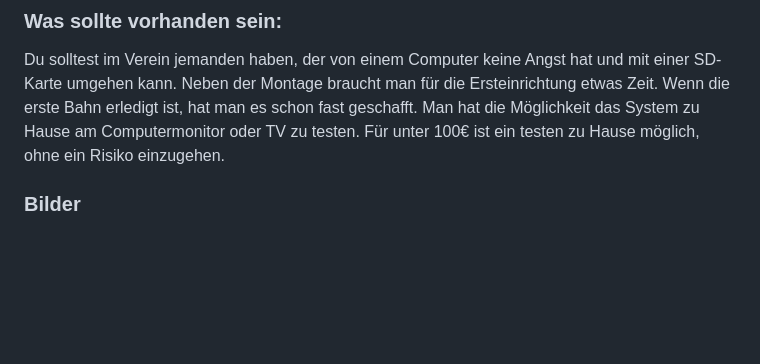
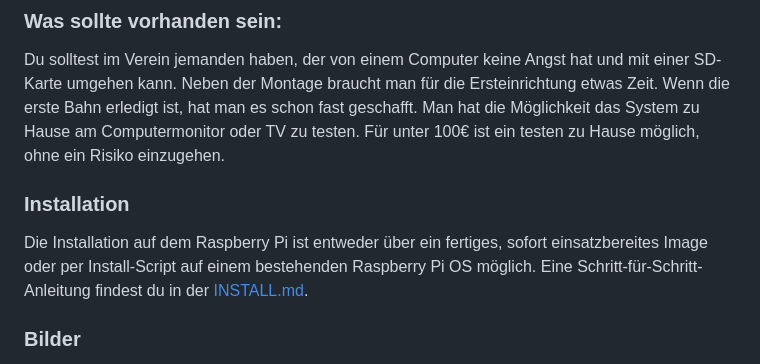
Before and after one commit to Trawacho/StockTV, a Markdown page: README.md, the part around one of its changes. GitHub-like rendering; blank space fills up the shorter version.

Commit message:
docs: README verweist auf INSTALL.md
Kurzer Installations-Abschnitt nach 'Was sollte vorhanden sein' mit Link zur bestehenden INSTALL.md ergänzt.

```diff
--- a/README.md
+++ b/README.md
@@ -26,6 +26,9 @@ Training|Turnier|BestOf|Ziel
 Du solltest im Verein jemanden haben, der von einem Computer keine Angst hat und mit einer SD-Karte umgehen kann. Neben der Montage braucht man für die Ersteinrichtung etwas Zeit.
 Wenn die erste Bahn erledigt ist, hat man es schon fast geschafft. Man hat die Möglichkeit das System zu Hause am Computermonitor oder TV zu testen. Für unter 100€ ist ein testen zu Hause möglich,
 ohne ein Risiko einzugehen.
+
+### Installation
+Die Installation auf dem Raspberry Pi ist entweder über ein fertiges, sofort einsatzbereites Image oder per Install-Script auf einem bestehenden Raspberry Pi OS möglich. Eine Schritt-für-Schritt-Anleitung findest du in der [INSTALL.md].
 
 ### Bilder
 Ziffernblock mit Aufklebersatz zur besseren Lesbarkeit. (Aufklebersatz auf Anfrage)
```
Also changed, not shown: other parts of README.md (+1 -0 lines).
